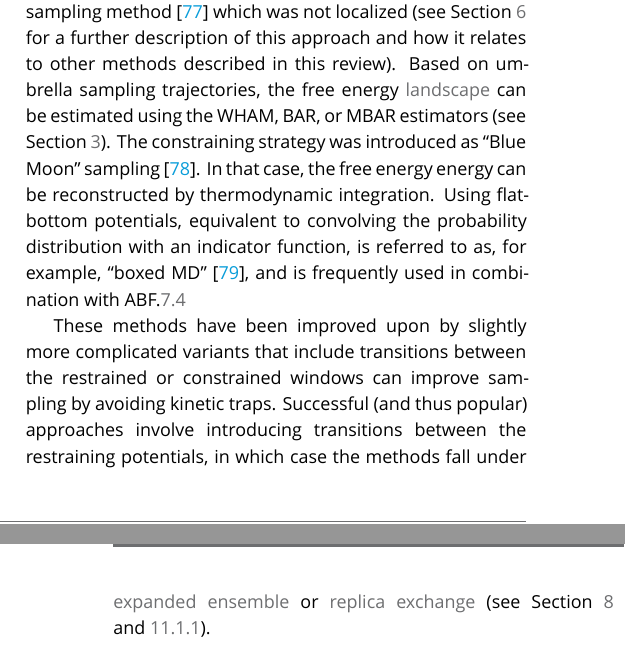
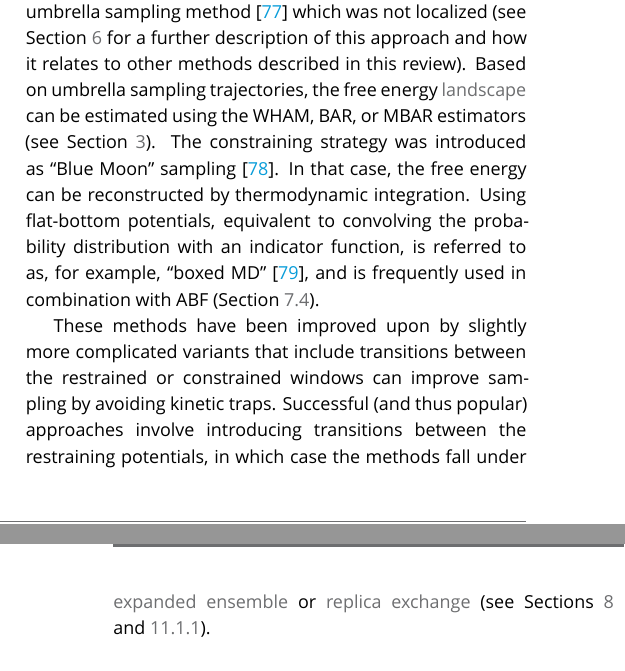
Before and after one commit to jhenin/Methods-for-enhanced-sampling-and-free-energy-calculations, a LaTeX document (review.tex): two parts of the columns of pages 16 and 17 of 51, joined at a grey line, cut so that both start at the same text. Compiled offline with XeLaTeX; a missing font is replaced by an installed copy or a similar font.

Commit message:
rev C: page 16 fixes

```diff
--- a/review.tex
+++ b/review.tex
@@ -991,9 +991,9 @@ to convolving the original probability density with a localizing function: a Dir
 a Gaussian kernel, or a (possibly smoothed) indicator function of an interval (exponential of a flat-bottom potential) in the restrained case.
 The most used restraining strategy involves biasing the distribution by imposing harmonic potential restraints $U^{\mathrm{bias}}_i(\vx) = \frac{k}{2} |\xi(\vx)-\vz_i|^2$, and is equivalent to convolving the original probability distribution with a Gaussian kernel.
 Nowadays this is generally referred to as ``umbrella sampling", although it is quite different from the historic umbrella sampling method~\cite{TORRIE1977187} which was not localized (see Section~\ref{sec:biasing_potential} for a further description of this approach and how it relates to other methods described in this review).
-Based on umbrella sampling trajectories, the free energy \hyperlink{ref:FES} {landscape} can be estimated using the WHAM, BAR, or MBAR estimators (see Section~\ref{sec:fe_estimators}). The constraining strategy was introduced as ``Blue Moon" sampling~\cite{doi:10.1080/0892702042000270214}. In that case, the free energy energy can be reconstructed by thermodynamic integration. Using flat-bottom potentials, equivalent to convolving the probability distribution with an indicator function, is referred to as, for example, ``boxed MD"~\cite{doi:10.1021/jp9074898}, and is frequently used in combination with ABF.\ref{sec:ABF}
-
-These methods have been improved upon by slightly more complicated variants that include transitions between the restrained or constrained windows can improve sampling by avoiding kinetic traps. Successful (and thus popular) approaches involve introducing transitions between the restraining potentials, in which case the methods fall under \hyperlink{ref:ExpEns} {expanded ensemble} or \hyperlink{ref:ReplEx} {replica exchange} (see Section~\ref{sec:generalized-ensemble} and~\ref{sec:repex_umbrsampl}).
+Based on umbrella sampling trajectories, the free energy \hyperlink{ref:FES} {landscape} can be estimated using the WHAM, BAR, or MBAR estimators (see Section~\ref{sec:fe_estimators}). The constraining strategy was introduced as ``Blue Moon" sampling~\cite{doi:10.1080/0892702042000270214}. In that case, the free energy can be reconstructed by thermodynamic integration. Using flat-bottom potentials, equivalent to convolving the probability distribution with an indicator function, is referred to as, for example, ``boxed MD"~\cite{doi:10.1021/jp9074898}, and is frequently used in combination with ABF (Section~\ref{sec:ABF}).
+
+These methods have been improved upon by slightly more complicated variants that include transitions between the restrained or constrained windows can improve sampling by avoiding kinetic traps. Successful (and thus popular) approaches involve introducing transitions between the restraining potentials, in which case the methods fall under \hyperlink{ref:ExpEns} {expanded ensemble} or \hyperlink{ref:ReplEx} {replica exchange} (see Sections~\ref{sec:generalized-ensemble} and~\ref{sec:repex_umbrsampl}).
 
 
 \section{Non-adaptive Biasing Potential methods}
```
